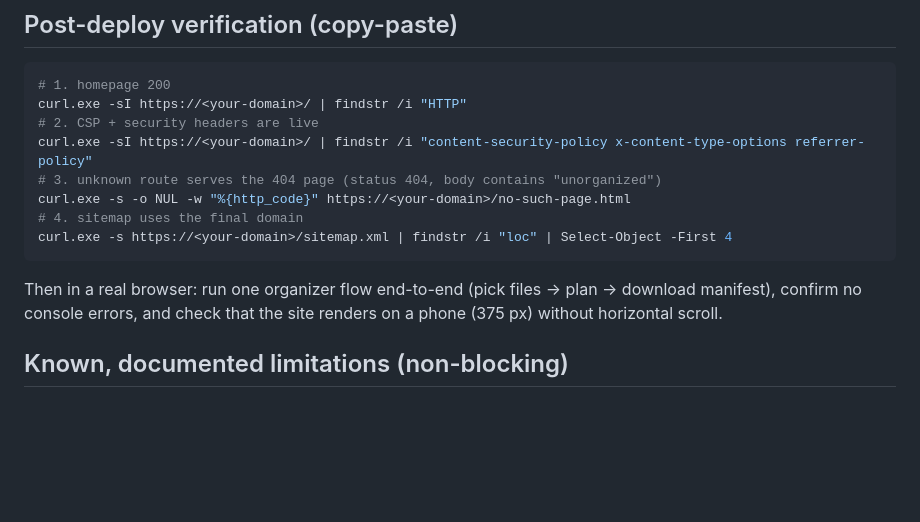
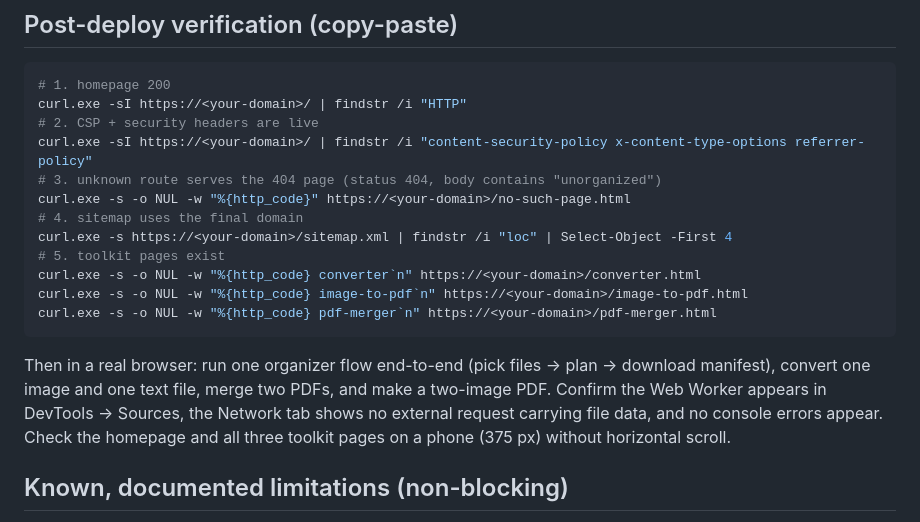
Before and after one commit to heyitssuzain/online-file-organizer, a Markdown page: DEPLOY.md, the part around the change. Drawn GitHub-style; blank space fills up the shorter version.

Commit message:
Document toolkit verification in deploy checklist

````diff
--- a/DEPLOY.md
+++ b/DEPLOY.md
@@ -50,11 +50,18 @@ curl.exe -sI https://<your-domain>/ | findstr /i "content-security-policy x-cont
 curl.exe -s -o NUL -w "%{http_code}" https://<your-domain>/no-such-page.html
 # 4. sitemap uses the final domain
 curl.exe -s https://<your-domain>/sitemap.xml | findstr /i "loc" | Select-Object -First 4
+# 5. toolkit pages exist
+curl.exe -s -o NUL -w "%{http_code} converter`n" https://<your-domain>/converter.html
+curl.exe -s -o NUL -w "%{http_code} image-to-pdf`n" https://<your-domain>/image-to-pdf.html
+curl.exe -s -o NUL -w "%{http_code} pdf-merger`n" https://<your-domain>/pdf-merger.html
 ```
 
 Then in a real browser: run one organizer flow end-to-end (pick files → plan →
-download manifest), confirm no console errors, and check that the site renders
-on a phone (375 px) without horizontal scroll.
+download manifest), convert one image and one text file, merge two PDFs, and make
+a two-image PDF. Confirm the Web Worker appears in DevTools → Sources, the Network
+tab shows no external request carrying file data, and no console errors appear.
+Check the homepage and all three toolkit pages on a phone (375 px) without
+horizontal scroll.
 
 ## Known, documented limitations (non-blocking)
 
````
